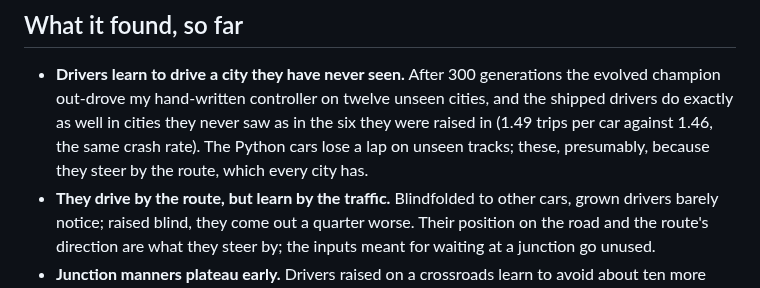
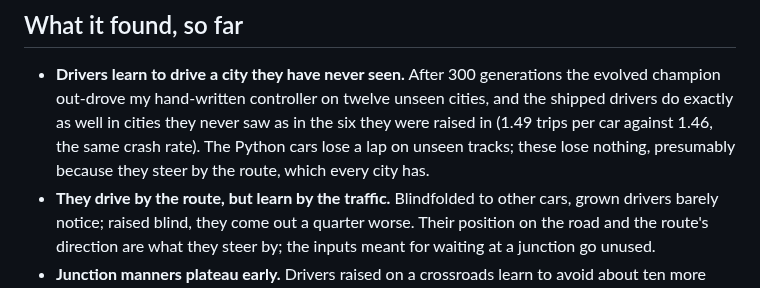
Before and after one commit to MarcoZorn/gridlock, a Markdown page: README.md, the part around the change. GitHub-like rendering.

Commit message:
readme: grammar

```diff
--- a/README.md
+++ b/README.md
@@ -60,8 +60,8 @@ node tools/osm.mjs extract.json maps/name.json "Place"   # an OpenStreetMap extr
   twelve unseen cities, and the shipped drivers do exactly as well in
   cities they never saw as in the six they were raised in (1.49 trips per
   car against 1.46, the same crash rate). The Python cars lose a lap on
-  unseen tracks; these, presumably, because they steer by the route, which
-  every city has.
+  unseen tracks; these lose nothing, presumably because they steer by the
+  route, which every city has.
 - **They drive by the route, but learn by the traffic.** Blindfolded to
   other cars, grown drivers barely notice; raised blind, they come out a
   quarter worse. Their position on the road and the route's direction are
```
